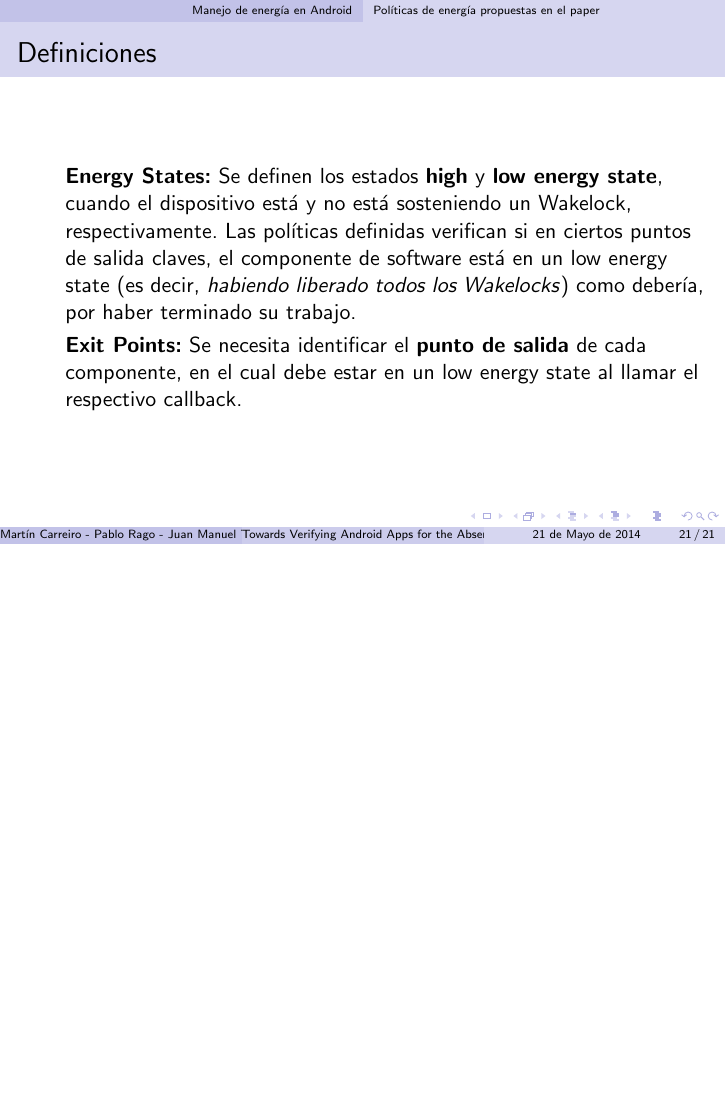
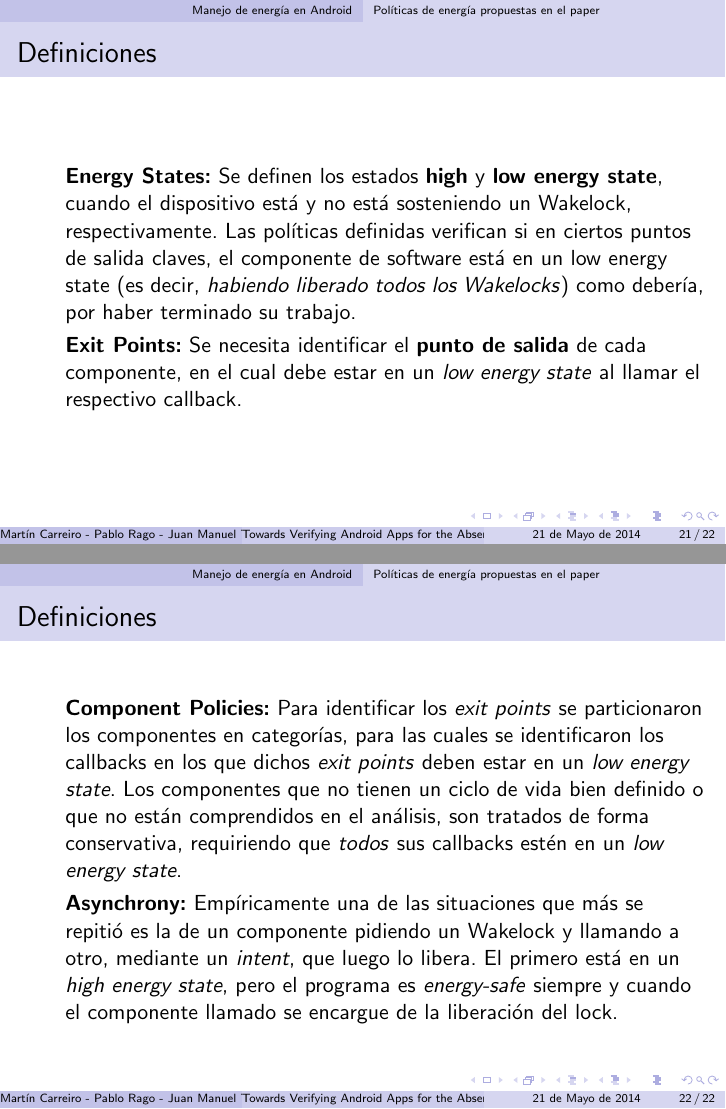
Before and after one commit to jmtast/computacion-movil, LaTeX slides (papers/presentacion/verifying-android-no-sleep-bugs/presentacion.tex): page 86 of 86 before the commit and pages 86 and 88 of 88 after it, the two joined at a grey line, the shorter picture padded with empty space. Compiled offline with pdfLaTeX.

Commit message:
definiciones terminadas

```diff
--- a/papers/presentacion/verifying-android-no-sleep-bugs/presentacion.tex
+++ b/papers/presentacion/verifying-android-no-sleep-bugs/presentacion.tex
@@ -254,7 +254,15 @@
 	\frametitle{Definiciones}
 	\begin{itemize}
 		\item[]<1-> \textbf{Energy States:} Se definen los estados \textbf{high} y \textbf{low energy state}, cuando el dispositivo está y no está sosteniendo un Wakelock, respectivamente. Las políticas definidas verifican si en ciertos puntos de salida claves, el componente de software está en un low energy state (es decir, \textit{habiendo liberado todos los Wakelocks}) como debería, por haber terminado su trabajo.
-		\item[]<2-> \textbf{Exit Points:} Se necesita identificar el \textbf{punto de salida} de cada componente, en el cual debe estar en un low energy state al llamar el respectivo callback.
+		\item[]<2-> \textbf{Exit Points:} Se necesita identificar el \textbf{punto de salida} de cada componente, en el cual debe estar en un \textit{low energy state} al llamar el respectivo callback.
+	\end{itemize}
+}
+
+\frame{
+	\frametitle{Definiciones}
+	\begin{itemize}
+		\item[]<1-> \textbf{Component Policies:} Para identificar los \textit{exit points} se particionaron los componentes en categorías, para las cuales se identificaron los callbacks en los que dichos \textit{exit points} deben estar en un \textit{low energy state}. Los componentes que no tienen un ciclo de vida bien definido o que no están comprendidos en el análisis, son tratados de forma conservativa, requiriendo que \textit{todos} sus callbacks estén en un \textit{low energy state}.
+		\item[]<2-> \textbf{Asynchrony:} Empíricamente una de las situaciones que más se repitió es la de un componente pidiendo un Wakelock y llamando a otro, mediante un \textit{intent}, que luego lo libera. El primero está en un \textit{high energy state}, pero el programa es \textit{energy-safe} siempre y cuando el componente llamado se encargue de la liberación del lock.
 	\end{itemize}
 }
 
```
Also changed, not shown: papers/presentacion/verifying-android-no-sleep-bugs/presentacion.pdf (deleted), papers/presentacion/verifying-android-no-sleep-bugs/presentacion.tex (3 more changed lines).
